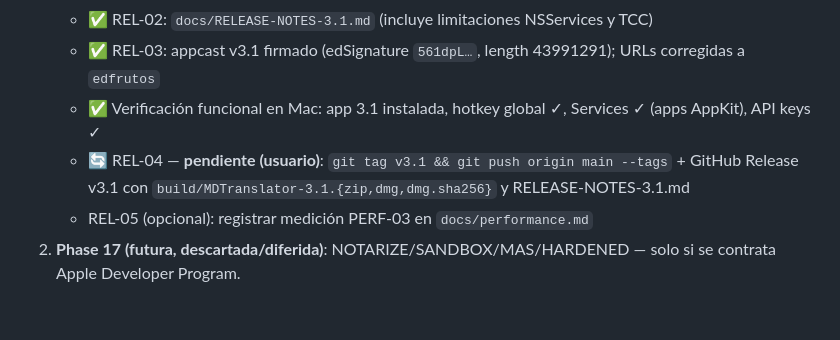
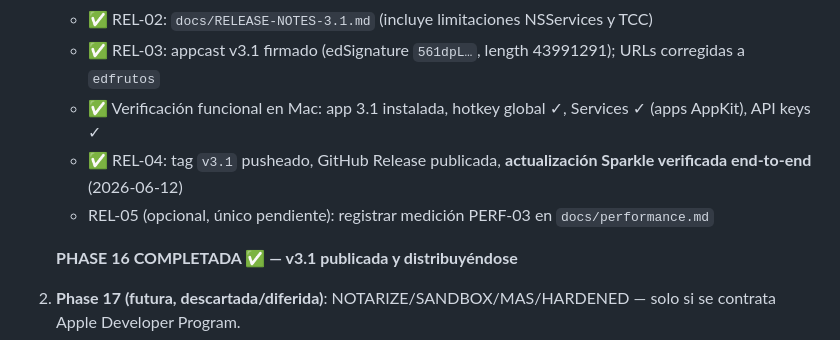
Before and after one commit to edfrutos/auto-trans-markdown, a Markdown page: .planning/STATE.md, the part around the change. Drawn GitHub-style; blank space fills up the shorter version.

```diff
--- a/.planning/STATE.md
+++ b/.planning/STATE.md
@@ -39,8 +39,10 @@ v1.0 ✅ → v2.0 ✅ → v3.0 ✅ → v3.1 ✅ → [Phase 16 ⏸ bloqueada / pr
    - ✅ REL-02: `docs/RELEASE-NOTES-3.1.md` (incluye limitaciones NSServices y TCC)
    - ✅ REL-03: appcast v3.1 firmado (edSignature `561dpL…`, length 43991291); URLs corregidas a `edfrutos`
    - ✅ Verificación funcional en Mac: app 3.1 instalada, hotkey global ✓, Services ✓ (apps AppKit), API keys ✓
-   - 🔄 REL-04 — **pendiente (usuario)**: `git tag v3.1 && git push origin main --tags` + GitHub Release v3.1 con `build/MDTranslator-3.1.{zip,dmg,dmg.sha256}` y RELEASE-NOTES-3.1.md
-   - REL-05 (opcional): registrar medición PERF-03 en `docs/performance.md`
+   - ✅ REL-04: tag `v3.1` pusheado, GitHub Release publicada, **actualización Sparkle verificada end-to-end** (2026-06-12)
+   - REL-05 (opcional, único pendiente): registrar medición PERF-03 en `docs/performance.md`
+
+   **PHASE 16 COMPLETADA ✅ — v3.1 publicada y distribuyéndose**
 2. **Phase 17 (futura, descartada/diferida)**: NOTARIZE/SANDBOX/MAS/HARDENED — solo si se contrata Apple Developer Program.
 3. **Próximo milestone**: sin definir. Candidatos en `REQUIREMENTS.md` (SSE batch nativo, Universal Binary, deuda v2.0, iCloud sync, file association).
 
```
Also changed, not shown: .planning/MILESTONES.md (+3 -1 lines), .planning/ROADMAP.md (+2 -2 lines).
